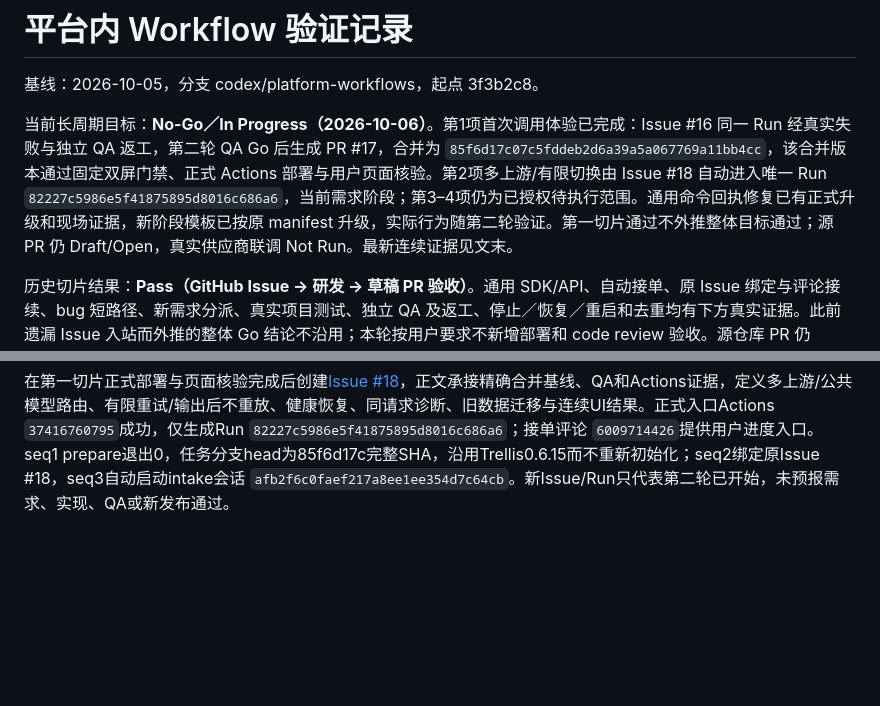
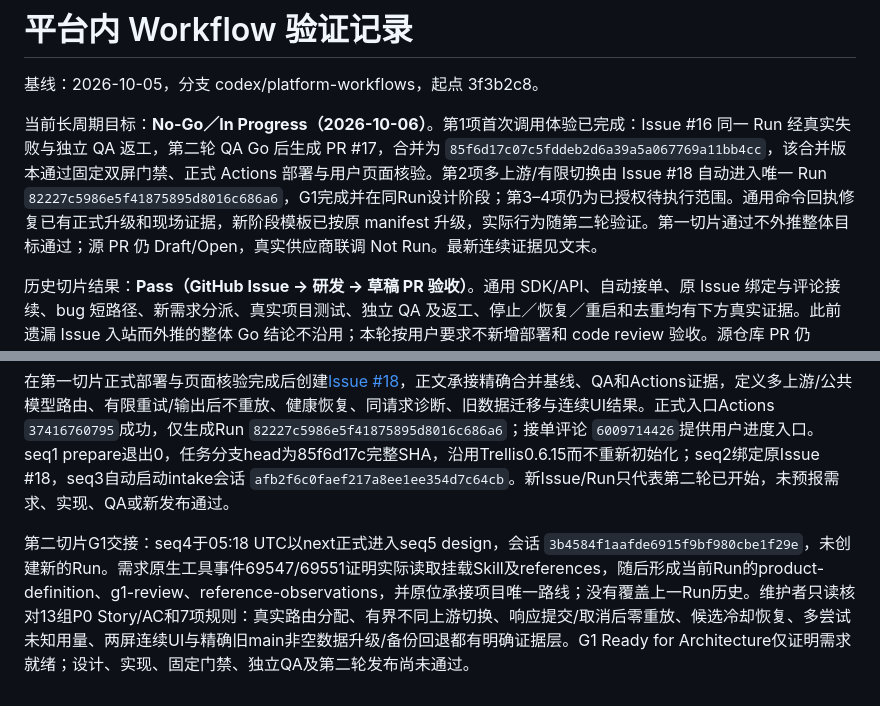
Before and after one commit to big91987/agent_platform, a Markdown page: docs/03-delivery/workflows-verification.md, 2 parts joined by grey strips. Drawn GitHub-style; blank space fills up the shorter version.

```diff
--- a/docs/03-delivery/workflows-verification.md
+++ b/docs/03-delivery/workflows-verification.md
@@ -2,7 +2,7 @@
 
 基线：2026-10-05，分支 codex/platform-workflows，起点 3f3b2c8。
 
-当前长周期目标：**No-Go／In Progress（2026-10-06）**。第1项首次调用体验已完成：Issue #16 同一 Run 经真实失败与独立 QA 返工，第二轮 QA Go 后生成 PR #17，合并为 `85f6d17c07c5fddeb2d6a39a5a067769a11bb4cc`，该合并版本通过固定双屏门禁、正式 Actions 部署与用户页面核验。第2项多上游/有限切换由 Issue #18 自动进入唯一 Run `82227c5986e5f41875895d8016c686a6`，当前需求阶段；第3–4项仍为已授权待执行范围。通用命令回执修复已有正式升级和现场证据，新阶段模板已按原 manifest 升级，实际行为随第二轮验证。第一切片通过不外推整体目标通过；源 PR 仍 Draft/Open，真实供应商联调 Not Run。最新连续证据见文末。
+当前长周期目标：**No-Go／In Progress（2026-10-06）**。第1项首次调用体验已完成：Issue #16 同一 Run 经真实失败与独立 QA 返工，第二轮 QA Go 后生成 PR #17，合并为 `85f6d17c07c5fddeb2d6a39a5a067769a11bb4cc`，该合并版本通过固定双屏门禁、正式 Actions 部署与用户页面核验。第2项多上游/有限切换由 Issue #18 自动进入唯一 Run `82227c5986e5f41875895d8016c686a6`，G1完成并在同Run设计阶段；第3–4项仍为已授权待执行范围。通用命令回执修复已有正式升级和现场证据，新阶段模板已按原 manifest 升级，实际行为随第二轮验证。第一切片通过不外推整体目标通过；源 PR 仍 Draft/Open，真实供应商联调 Not Run。最新连续证据见文末。
 
 历史切片结果：**Pass（GitHub Issue → 研发 → 草稿 PR 验收）**。通用 SDK/API、自动接单、原 Issue 绑定与评论接续、bug 短路径、新需求分派、真实项目测试、独立 QA 及返工、停止／恢复／重启和去重均有下方真实证据。此前遗漏 Issue 入站而外推的整体 Go 结论不沿用；本轮按用户要求不新增部署和 code review 验收。源仓库 PR 仍 Draft/Open、未合并；真实供应商及其它聊天渠道未测／未接入。
 
@@ -678,3 +678,6 @@ QA-D01/P1失败清密、QA-D03/P1概览同ID、QA-D02/P2写读反馈和QA-G01覆
 第二切片正式接单与终态指引复验：原 Issue #16 发布收尾评论 `6009708202` 仅记录实际部署结果；入口Actions `37416728939`如约返回拒绝/失败，随后评论 `6009710157`明确“Run已结束，不能继续或回退；新增工作用关联新Issue；重试不重开”，未入会话或修改已完成历史。这是新版409 completed分支的真实现场证据；其余状态分支仍只有源回归，不扩大Pass范围。
 
 在第一切片正式部署与页面核验完成后创建[Issue #18](https://github.com/big91987/model-relay/issues/18)，正文承接精确合并基线、QA和Actions证据，定义多上游/公共模型路由、有限重试/输出后不重放、健康恢复、同请求诊断、旧数据迁移与连续UI结果。正式入口Actions `37416760795`成功，仅生成Run `82227c5986e5f41875895d8016c686a6`；接单评论 `6009714426`提供用户进度入口。seq1 prepare退出0，任务分支head为85f6d17c完整SHA，沿用Trellis0.6.15而不重新初始化；seq2绑定原Issue #18，seq3自动启动intake会话 `afb2f6c0faef217a8ee1ee354d7c64cb`。新Issue/Run只代表第二轮已开始，未预报需求、实现、QA或新发布通过。
+
+
+第二切片G1交接：seq4于05:18 UTC以next正式进入seq5 design，会话 `3b4584f1aafde6915f9bf980cbe1f29e`，未创建新的Run。需求原生工具事件69547/69551证明实际读取挂载Skill及references，随后形成当前Run的product-definition、g1-review、reference-observations，并原位承接项目唯一路线；没有覆盖上一Run历史。维护者只读核对13组P0 Story/AC和7项规则：真实路由分配、有界不同上游切换、响应提交/取消后零重放、候选冷却恢复、多尝试未知用量、两屏连续UI与精确旧main非空数据升级/备份回退都有明确证据层。G1 Ready for Architecture仅证明需求就绪；设计、实现、固定门禁、独立QA及第二轮发布尚未通过。
```
Also changed, not shown: docs/03-delivery/workflows-plan.md (+2 -2 lines).
